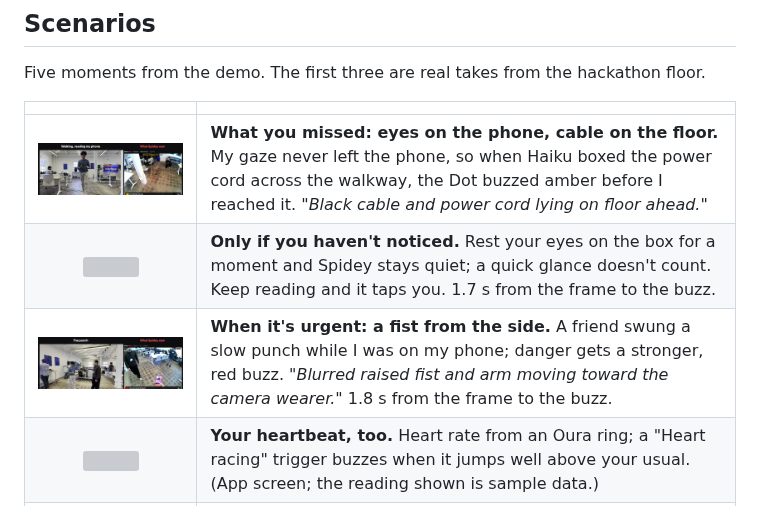
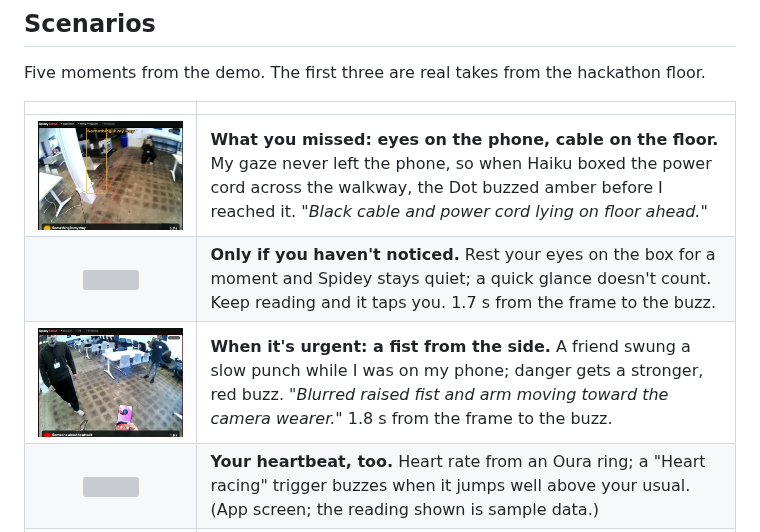
Before and after one commit to jaidevshriram/spidey-sense, a Markdown page: README.md, the part around the change. Rendered like a GitHub page; pictures changed too: site/assets/scene-punch-pov.jpg (added), site/assets/scene-punch.jpg (deleted), site/assets/scene-wire-pov.jpg (added); grey boxes are pictures that could not be loaded.

Commit message:
Site/README: hero and scenes use glasses-view frames only
Co-Authored-By: Claude Opus 5.5 (1M context) <noreply@anthropic.com>
Claude-Session: https://claude.ai/code/session_01HALWHp3iKd7QZtLoDZCusn

```diff
--- a/README.md
+++ b/README.md
@@ -20,9 +20,9 @@ Five moments from the demo. The first three are real takes from the hackathon fl
 
 | | |
 |:-:|---|
-| <img src="site/assets/scene-wire.jpg" width="460"> | **What you missed: eyes on the phone, cable on the floor.** My gaze never left the phone, so when Haiku boxed the power cord across the walkway, the Dot buzzed amber before I reached it. *"Black cable and power cord lying on floor ahead."* |
+| <img src="site/assets/scene-wire-pov.jpg" width="460"> | **What you missed: eyes on the phone, cable on the floor.** My gaze never left the phone, so when Haiku boxed the power cord across the walkway, the Dot buzzed amber before I reached it. *"Black cable and power cord lying on floor ahead."* |
 | <img src="docs/screenshots/demo-screen.jpg" width="460"> | **Only if you haven't noticed.** Rest your eyes on the box for a moment and Spidey stays quiet; a quick glance doesn't count. Keep reading and it taps you. 1.7 s from the frame to the buzz. |
-| <img src="site/assets/scene-punch.jpg" width="460"> | **When it's urgent: a fist from the side.** A friend swung a slow punch while I was on my phone; danger gets a stronger, red buzz. *"Blurred raised fist and arm moving toward the camera wearer."* 1.8 s from the frame to the buzz. |
+| <img src="site/assets/scene-punch-pov.jpg" width="460"> | **When it's urgent: a fist from the side.** A friend swung a slow punch while I was on my phone; danger gets a stronger, red buzz. *"Blurred raised fist and arm moving toward the camera wearer."* 1.8 s from the frame to the buzz. |
 | <img src="docs/screenshots/redesign/home-heart.png" width="200"> | **Your heartbeat, too.** Heart rate from an Oura ring; a "Heart racing" trigger buzzes when it jumps well above your usual. (App screen; the reading shown is sample data.) |
 | <img src="docs/screenshots/redesign/voice-draft-sheet.png" width="200"> | **Make it yours.** Hold the button and say *"warn me if someone waves at me"*. ElevenLabs transcribes it, Claude writes the trigger, and you confirm when it fires, whether only if you haven't looked, and how it feels. |
 
```
Also changed, not shown: docs/BUILD_LOG.md (+4 -0 lines), docs/STATUS.md (+2 -0 lines), site/assets/spidey-sense-moment.jpg (deleted), 1 other file.
